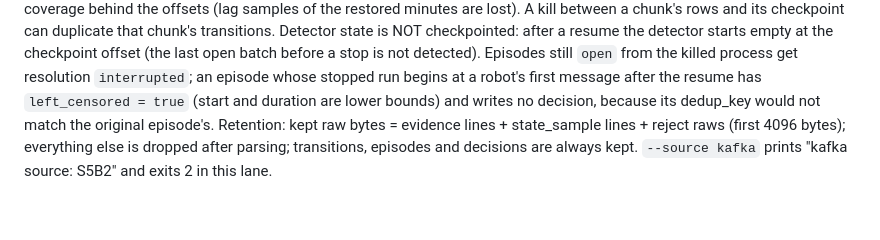
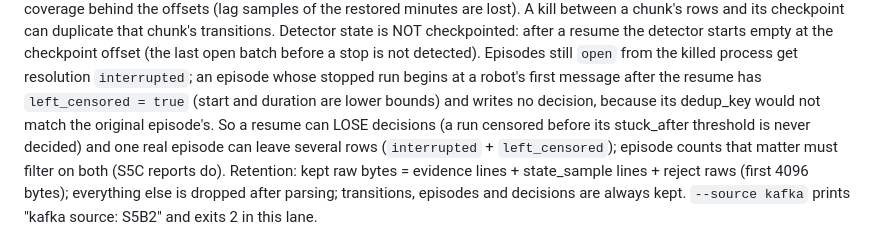
Before and after one commit to Michiel-DK/warehouse-rl, a Markdown page: docs/SCOPE.md, the part around the change. GitHub-like rendering; blank space fills up the shorter version.

Commit message:
S5B1 SCOPE: a resume can lose decisions and split one episode into several rows
Co-Authored-By: Claude Opus 5.5 <noreply@anthropic.com>

```diff
--- a/docs/SCOPE.md
+++ b/docs/SCOPE.md
@@ -604,7 +604,9 @@ restored minutes are lost). A kill between a chunk's rows and its checkpoint can
 Detector state is NOT checkpointed: after a resume the detector starts empty at the checkpoint offset (the last open
 batch before a stop is not detected). Episodes still `open` from the killed process get resolution `interrupted`; an
 episode whose stopped run begins at a robot's first message after the resume has `left_censored = true` (start and
-duration are lower bounds) and writes no decision, because its dedup_key would not match the original episode's.
+duration are lower bounds) and writes no decision, because its dedup_key would not match the original episode's. So a resume can
+LOSE decisions (a run censored before its stuck_after threshold is never decided) and one real episode can leave several
+rows (`interrupted` + `left_censored`); episode counts that matter must filter on both (S5C reports do).
 Retention: kept raw bytes = evidence lines + state_sample lines + reject raws (first 4096 bytes); everything else is
 dropped after parsing; transitions, episodes and decisions are always kept. `--source kafka` prints "kafka source:
 S5B2" and exits 2 in this lane.
```
